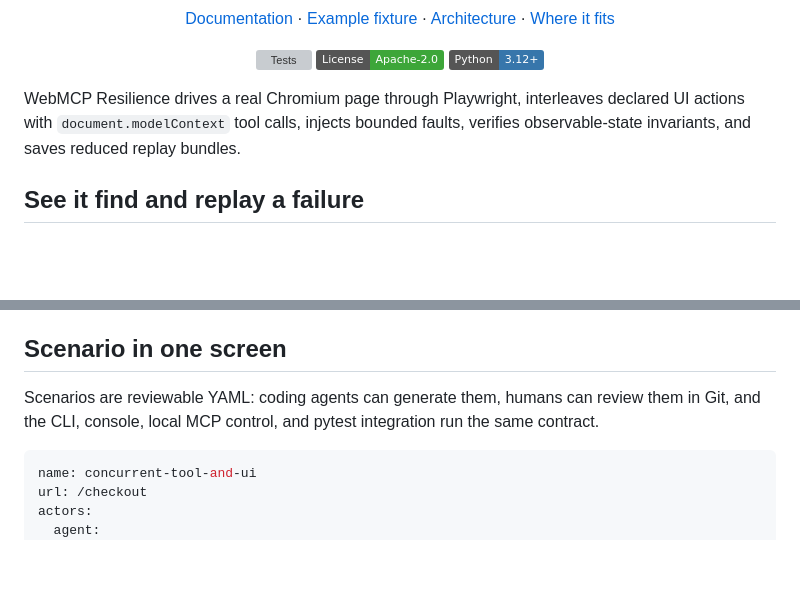
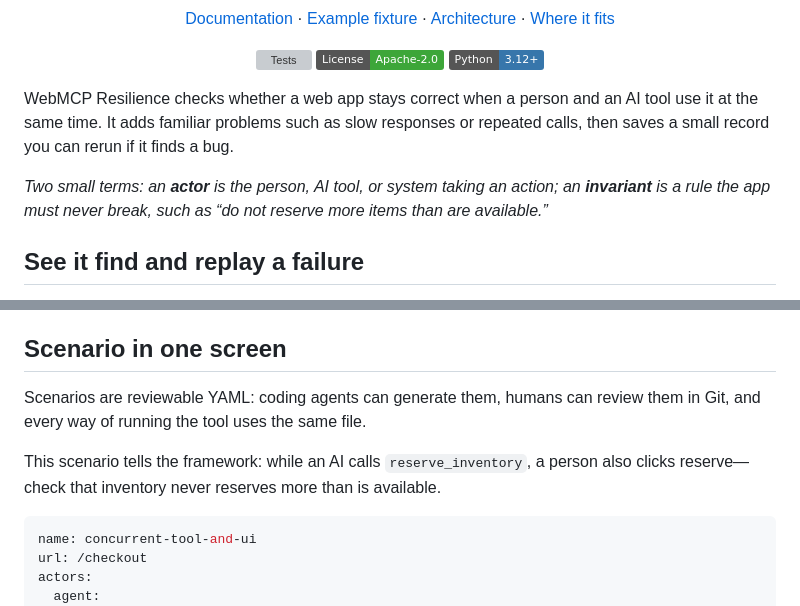
Before and after one commit to meabs/WebMCPResilience, a Markdown page: README.md, 2 parts joined by grey strips. GitHub-like rendering; badges without logos; blank space fills up the shorter version; grey boxes are pictures that could not be loaded.

````diff
--- a/README.md
+++ b/README.md
@@ -14,9 +14,14 @@ Deterministic resilience testing for WebMCP web apps.
 
 </div>
 
-WebMCP Resilience drives a real Chromium page through Playwright, interleaves
-declared UI actions with `document.modelContext` tool calls, injects bounded
-faults, verifies observable-state invariants, and saves reduced replay bundles.
+WebMCP Resilience checks whether a web app stays correct when a person and an
+AI tool use it at the same time. It adds familiar problems such as slow
+responses or repeated calls, then saves a small record you can rerun if it
+finds a bug.
+
+*Two small terms: an **actor** is the person, AI tool, or system taking an
+action; an **invariant** is a rule the app must never break, such as “do not
+reserve more items than are available.”*
 
 ## See it find and replay a failure
 
@@ -151,8 +143,11 @@ compares two existing bundles without launching a browser.
 ## Scenario in one screen
 
 Scenarios are reviewable YAML: coding agents can generate them, humans can
-review them in Git, and the CLI, console, local MCP control, and pytest
-integration run the same contract.
+review them in Git, and every way of running the tool uses the same file.
+
+This scenario tells the framework: while an AI calls `reserve_inventory`, a
+person also clicks reserve—check that inventory never reserves more than is
+available.
 
 ```yaml
 name: concurrent-tool-and-ui
````
Also changed, not shown: other parts of README.md (+21 -21 lines), docs/scenarios-and-replay.md (+15 -7 lines).
